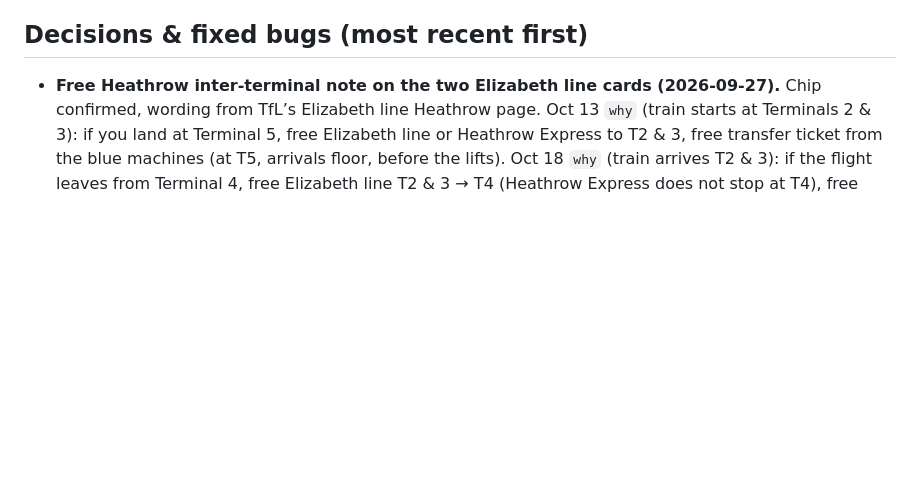
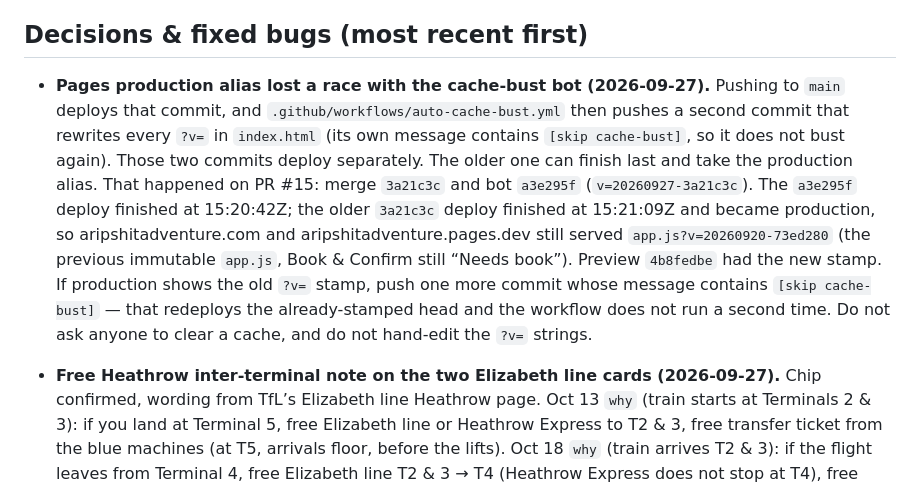
Before and after one commit to jhwiv/aripshitadventure, a Markdown page: CLAUDE.md, the part around the change. Drawn GitHub-style; blank space fills up the shorter version.

Commit message:
Redeploy the stamped head [skip cache-bust] (#16)
The merge commit and the cache-bust bot deploy separately, and the older deploy can finish last. A follow-up whose message contains [skip cache-bust] redeploys the already-stamped head.

Co-authored-by: Cursor Agent <cursoragent@cursor.com>
Co-authored-by: jhwiv <jhwiv@users.noreply.github.com>

```diff
--- a/CLAUDE.md
+++ b/CLAUDE.md
@@ -488,6 +488,8 @@ lives in `jhwiv/santafe-itinerary` (`worker/worker.js` — NOT
 check commit dates before trusting either).
 
 ## Decisions & fixed bugs (most recent first)
+
+- **Pages production alias lost a race with the cache-bust bot (2026-09-27).** Pushing to `main` deploys that commit, and `.github/workflows/auto-cache-bust.yml` then pushes a second commit that rewrites every `?v=` in `index.html` (its own message contains `[skip cache-bust]`, so it does not bust again). Those two commits deploy separately. The older one can finish last and take the production alias. That happened on PR #15: merge `3a21c3c` and bot `a3e295f` (`v=20260927-3a21c3c`). The `a3e295f` deploy finished at 15:20:42Z; the older `3a21c3c` deploy finished at 15:21:09Z and became production, so aripshitadventure.com and aripshitadventure.pages.dev still served `app.js?v=20260920-73ed280` (the previous immutable `app.js`, Book & Confirm still “Needs book”). Preview `4b8fedbe` had the new stamp. If production shows the old `?v=` stamp, push one more commit whose message contains `[skip cache-bust]` — that redeploys the already-stamped head and the workflow does not run a second time. Do not ask anyone to clear a cache, and do not hand-edit the `?v=` strings.
 
 - **Free Heathrow inter-terminal note on the two Elizabeth line cards (2026-09-27).** Chip confirmed, wording from TfL’s Elizabeth line Heathrow page. Oct 13 `why` (train starts at Terminals 2 & 3): if you land at Terminal 5, free Elizabeth line or Heathrow Express to T2 & 3, free transfer ticket from the blue machines (at T5, arrivals floor, before the lifts). Oct 18 `why` (train arrives T2 & 3): if the flight leaves from Terminal 4, free Elizabeth line T2 & 3 → T4 (Heathrow Express does not stop at T4), free transfer ticket from the station machines. Kept conditional because the flight cards still say “typically” T5 / T4. Those flight lines, `transport_in`, and the ticket facts were not edited.
 
```
